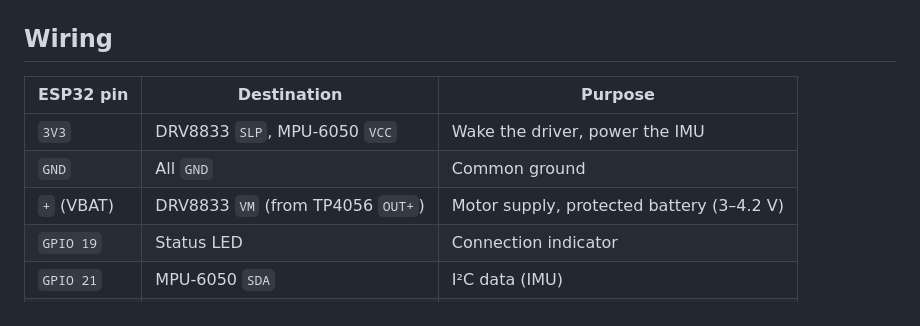
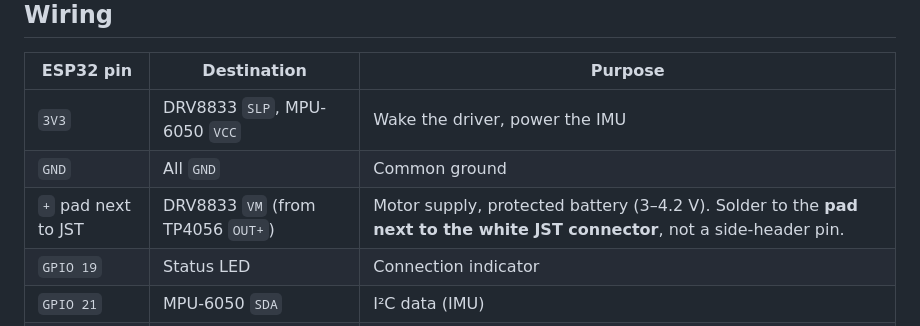
Before and after one commit to wouterds/minibot, a Markdown page: README.md, the part around the change. Rendered like a GitHub page.

Commit message:
docs: clarify the LOLIN32 + pad is next to the JST, not a side-header pin

```diff
--- a/README.md
+++ b/README.md
@@ -34,7 +34,7 @@ flowchart LR
 |---|---|---|
 | `3V3` | DRV8833 `SLP`, MPU-6050 `VCC` | Wake the driver, power the IMU |
 | `GND` | All `GND` | Common ground |
-| `+` (VBAT) | DRV8833 `VM` (from TP4056 `OUT+`) | Motor supply, protected battery (3–4.2 V) |
+| `+` pad next to JST | DRV8833 `VM` (from TP4056 `OUT+`) | Motor supply, protected battery (3–4.2 V). Solder to the **pad next to the white JST connector**, not a side-header pin. |
 | `GPIO 19` | Status LED | Connection indicator |
 | `GPIO 21` | MPU-6050 `SDA` | I²C data (IMU) |
 | `GPIO 22` | MPU-6050 `SCL` | I²C clock (IMU) |
```
